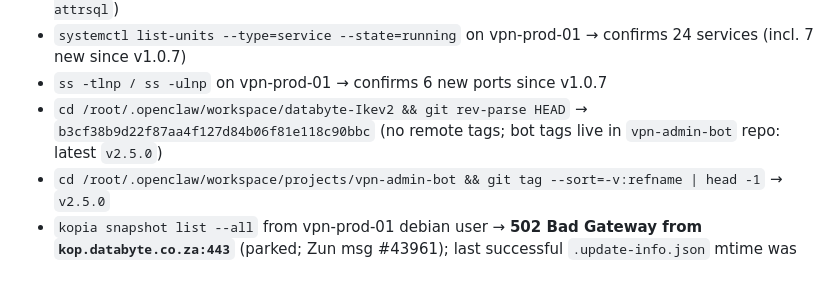
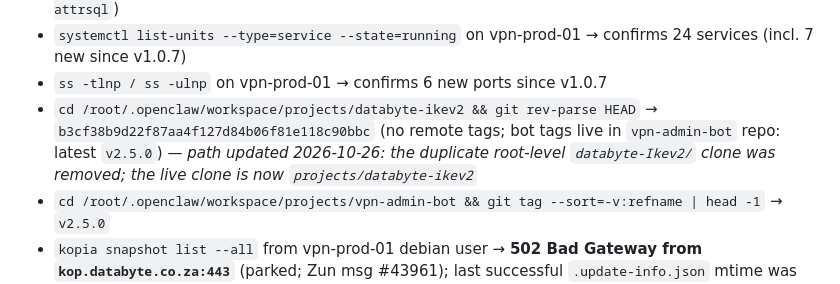
Before and after one commit to Dippie-WP/databyte-Ikev2, a Markdown page: docs/RUNBOOK-DR-REBUILD-AND-HA.md, the part around the change. Drawn GitHub-style.

Commit message:
docs(runbook): repoint ikev2 clone path to projects/databyte-ikev2 (#10)
The duplicate root-level databyte-Ikev2/ clone was removed 2026-10-26 - it had 0 commits
unique to it and its HEAD was an ancestor of main, so it is fully recoverable
by re-cloning. The live checkout is projects/databyte-ikev2. This updates the
only tracked reference to the old path so the runbook stays executable.

Co-authored-by: Misha <misha@openclaw>

```diff
--- a/docs/RUNBOOK-DR-REBUILD-AND-HA.md
+++ b/docs/RUNBOOK-DR-REBUILD-AND-HA.md
@@ -570,7 +570,7 @@ This runbook v1.1.0 was written from live evidence on 2026-10-15 06:50 UTC (08:5
 - `docker ps --filter name=strongswan` → `Up 6 days (healthy)` (image `zun/strongswan:6.0.7-mschapv2-attrsql`)
 - `systemctl list-units --type=service --state=running` on vpn-prod-01 → confirms 24 services (incl. 7 new since v1.0.7)
 - `ss -tlnp / ss -ulnp` on vpn-prod-01 → confirms 6 new ports since v1.0.7
-- `cd /root/.openclaw/workspace/databyte-Ikev2 && git rev-parse HEAD` → `b3cf38b9d22f87aa4f127d84b06f81e118c90bbc` (no remote tags; bot tags live in `vpn-admin-bot` repo: latest `v2.5.0`)
+- `cd /root/.openclaw/workspace/projects/databyte-ikev2 && git rev-parse HEAD` → `b3cf38b9d22f87aa4f127d84b06f81e118c90bbc` (no remote tags; bot tags live in `vpn-admin-bot` repo: latest `v2.5.0`) — *path updated 2026-10-26: the duplicate root-level `databyte-Ikev2/` clone was removed; the live clone is now `projects/databyte-ikev2`*
 - `cd /root/.openclaw/workspace/projects/vpn-admin-bot && git tag --sort=-v:refname | head -1` → `v2.5.0`
 - `kopia snapshot list --all` from vpn-prod-01 debian user → **502 Bad Gateway from `kop.databyte.co.za:443`** (parked; Zun msg #43961); last successful `.update-info.json` mtime was 2026-10-10 00:00
 - 0 remaining `vps-01` references in this runbook (41 converted to `vpn-prod-01` via sed)
```
